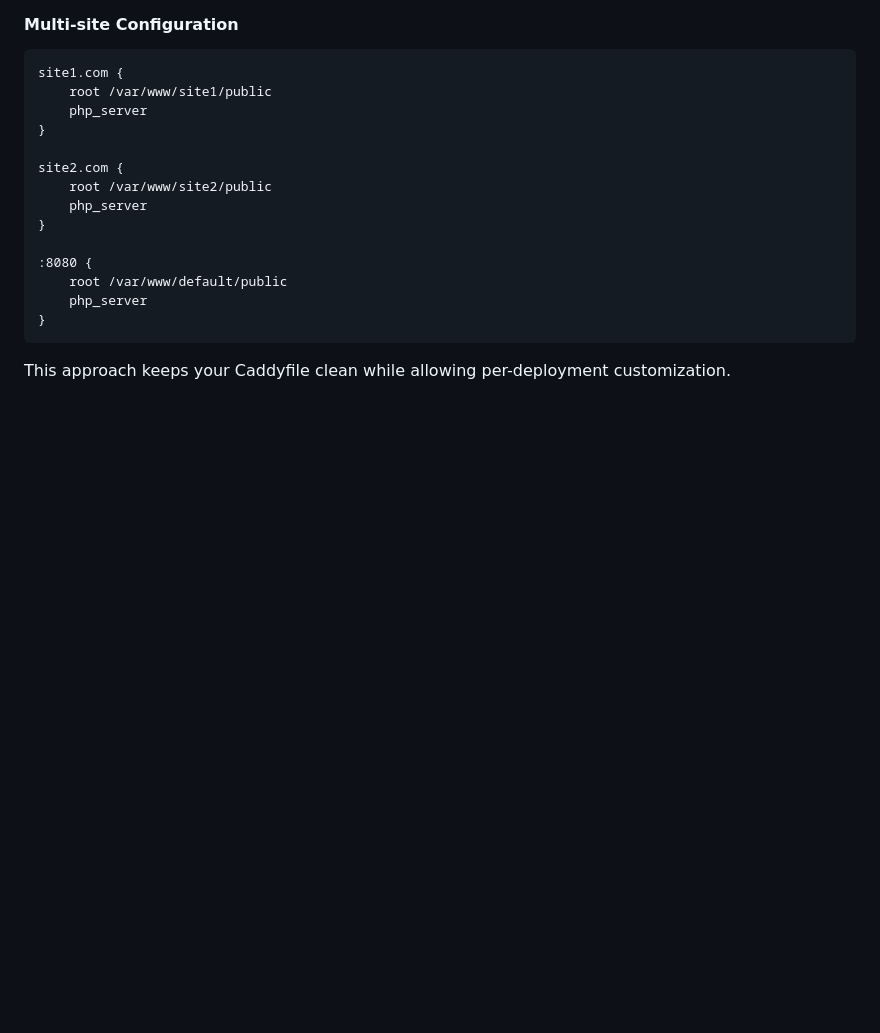
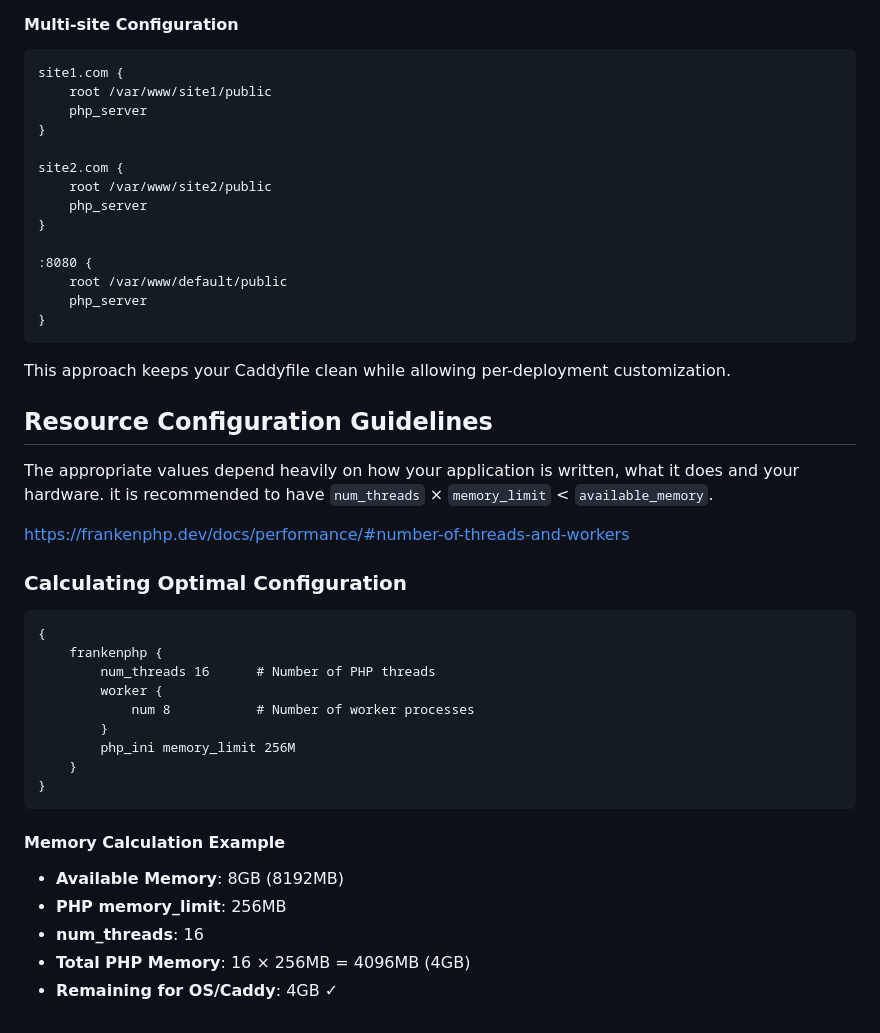
Before and after one commit to dragoonis/glasgowphp-scaling, a Markdown page: README.md, the part around the change. Drawn GitHub-style; blank space fills up the shorter version.

Commit message:
build(doc)L update README.md

````diff
--- a/README.md
+++ b/README.md
@@ -386,3 +386,31 @@ site2.com {
 ```
 
 This approach keeps your Caddyfile clean while allowing per-deployment customization.
+
+## Resource Configuration Guidelines
+
+The appropriate values depend heavily on how your application is written, what it does and your hardware.
+it is recommended to have `num_threads` × `memory_limit` < `available_memory`.
+
+https://frankenphp.dev/docs/performance/#number-of-threads-and-workers
+
+### Calculating Optimal Configuration
+
+```caddyfile
+{
+    frankenphp {
+        num_threads 16      # Number of PHP threads
+        worker {
+            num 8           # Number of worker processes
+        }
+        php_ini memory_limit 256M
+    }
+}
+```
+
+#### Memory Calculation Example
+- **Available Memory**: 8GB (8192MB)
+- **PHP memory_limit**: 256MB
+- **num_threads**: 16
+- **Total PHP Memory**: 16 × 256MB = 4096MB (4GB)
+- **Remaining for OS/Caddy**: 4GB ✓
````
